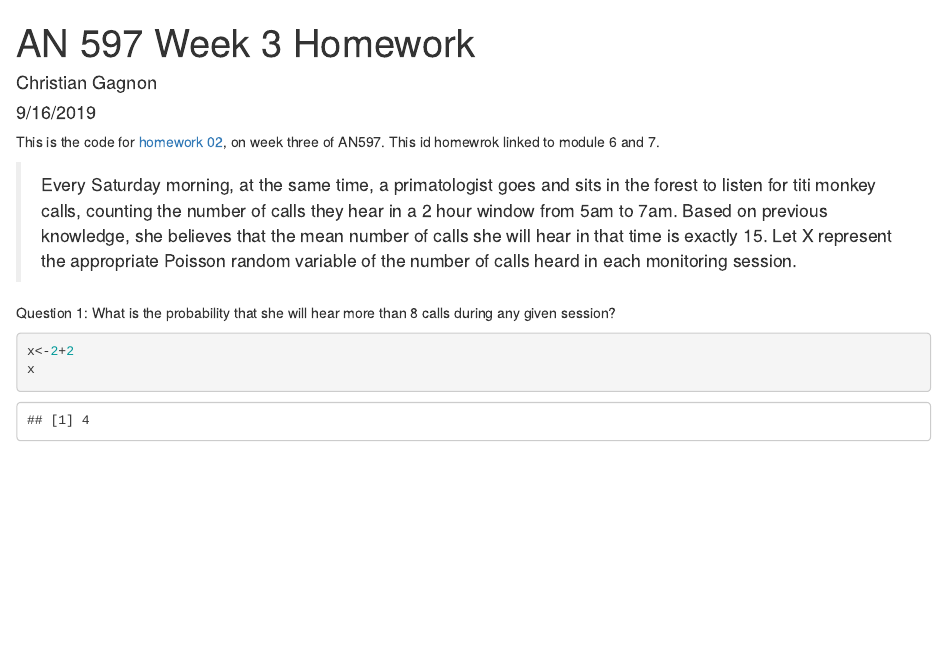
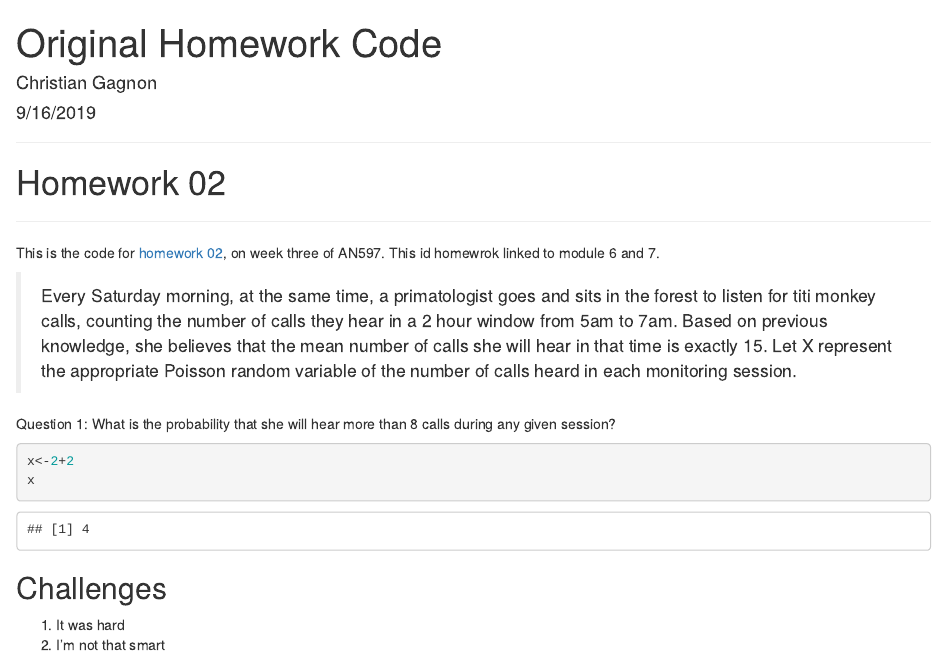
Before and after one commit to cmgagnon/AN597_Week_3_cmgagnon, an R Markdown document (cmgagnon_Originalhomeworkcode_02.Rmd): the page in a window 1100 px wide, from its top. Rendered offline with R 4.5, knitr and Pandoc, with nearby package versions.

Commit message:
New commit

````diff
--- a/cmgagnon_Originalhomeworkcode_02.Rmd
+++ b/cmgagnon_Originalhomeworkcode_02.Rmd
@@ -1,9 +1,14 @@
 ---
-title: "AN 597 Week 3 Homework"
+title: "Original Homework Code"
 author: "Christian Gagnon"
 date: "9/16/2019"
 output: html_document
 ---
+***
+
+# Homework 02
+
+***
 
 This is the code for [homework 02](https://fuzzyatelin.github.io/bioanth-stats/homework-02.html), on week three of AN597. This id homewrok linked to module 6 and 7.
 
@@ -16,3 +21,10 @@ Question 1: What is the probability that she will hear more than 8 calls during
 x<-2+2
 x
 ```
+
+## Challenges
+
+<ol>
+<li>It was hard</li>
+<li>I'm not that smart</li>
+</ol>
````
